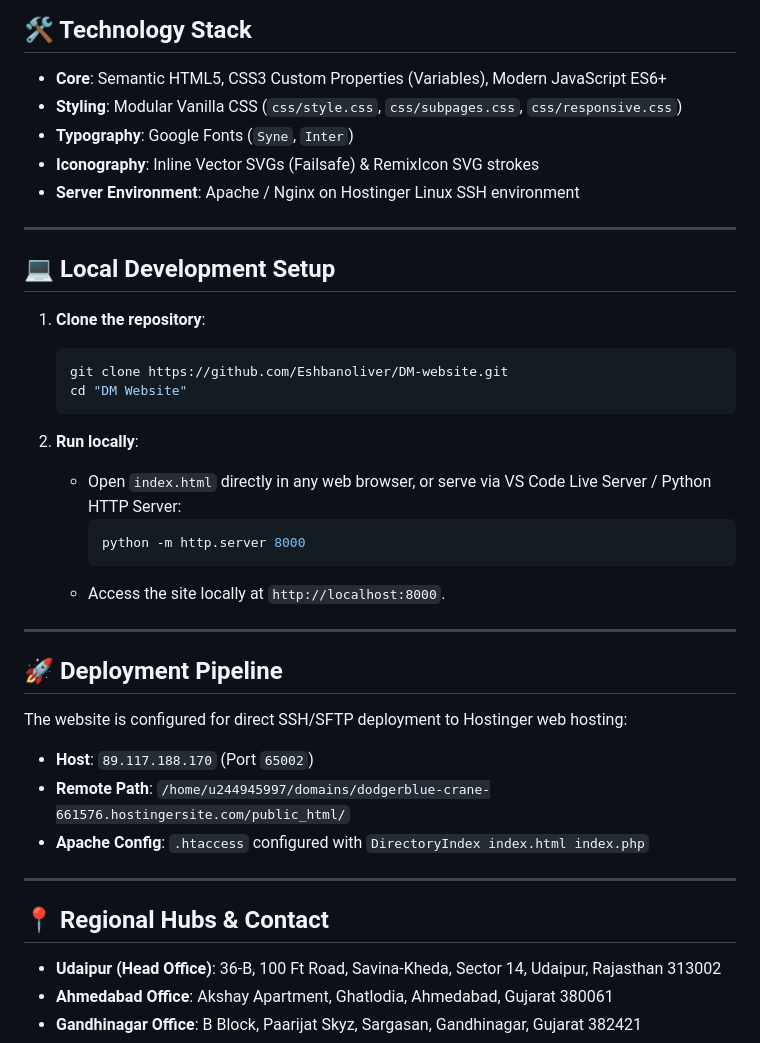
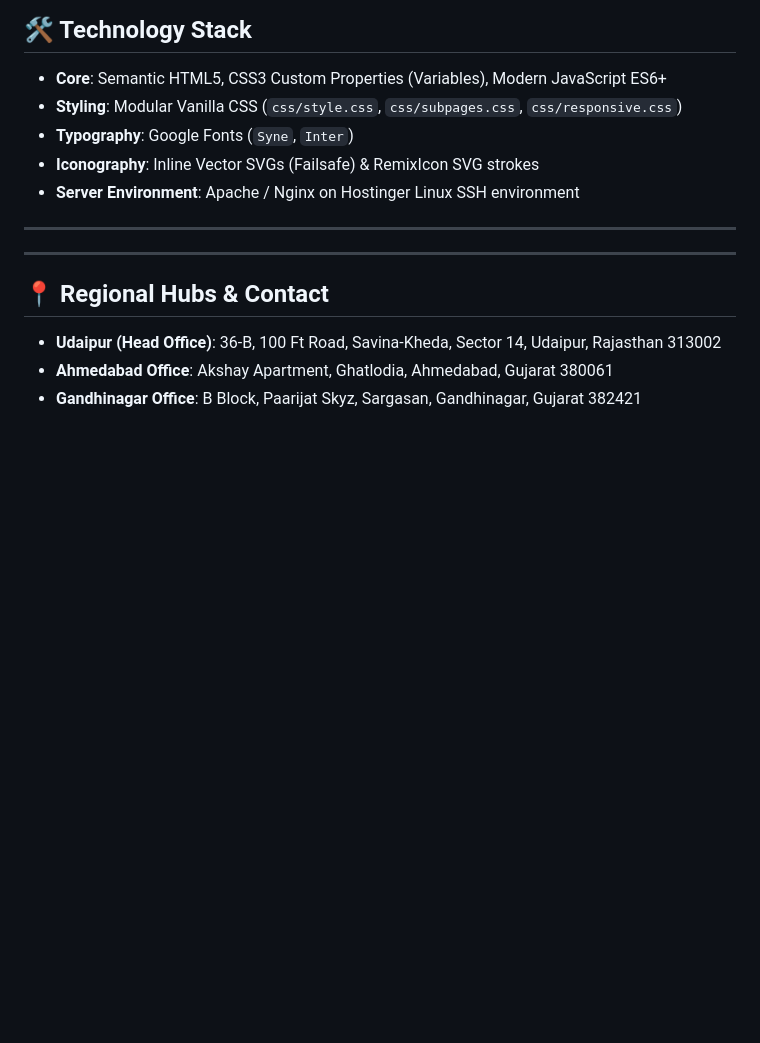
Before and after one commit to Eshbanoliver/DM-website, a Markdown page: README.md, the part around the change. Drawn GitHub-style; blank space fills up the shorter version.

````diff
--- a/README.md
+++ b/README.md
@@ -68,30 +68,7 @@
 
 ---
 
-## 💻 Local Development Setup
 
-1. **Clone the repository**:
-   ```bash
-   git clone https://github.com/Eshbanoliver/DM-website.git
-   cd "DM Website"
-   ```
-
-2. **Run locally**:
-   - Open `index.html` directly in any web browser, or serve via VS Code Live Server / Python HTTP Server:
-     ```bash
-     python -m http.server 8000
-     ```
-   - Access the site locally at `http://localhost:8000`.
-
----
-
-## 🚀 Deployment Pipeline
-
-The website is configured for direct SSH/SFTP deployment to Hostinger web hosting:
-
-- **Host**: `89.117.188.170` (Port `65002`)
-- **Remote Path**: `/home/u244945997/domains/dodgerblue-crane-661576.hostingersite.com/public_html/`
-- **Apache Config**: `.htaccess` configured with `DirectoryIndex index.html index.php`
 
 ---
 
````
